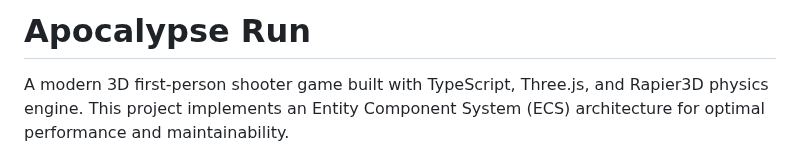
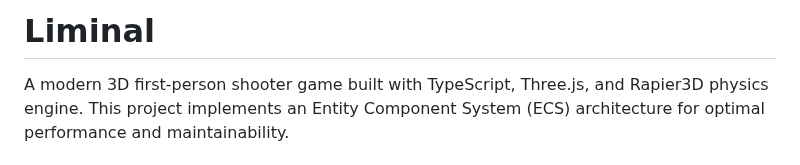
Before and after one commit to YodaGitMaster/Apocalypse-Run-, a Markdown page: README.md, the part around one of its changes. Rendered like a GitHub page.

```diff
--- a/README.md
+++ b/README.md
@@ -1,4 +1,4 @@
-# Apocalypse Run
+# Liminal
 
 A modern 3D first-person shooter game built with TypeScript, Three.js, and Rapier3D physics engine. This project implements an Entity Component System (ECS) architecture for optimal performance and maintainability.
 
```
Also changed, not shown: other parts of README.md (+1 -0 lines).
